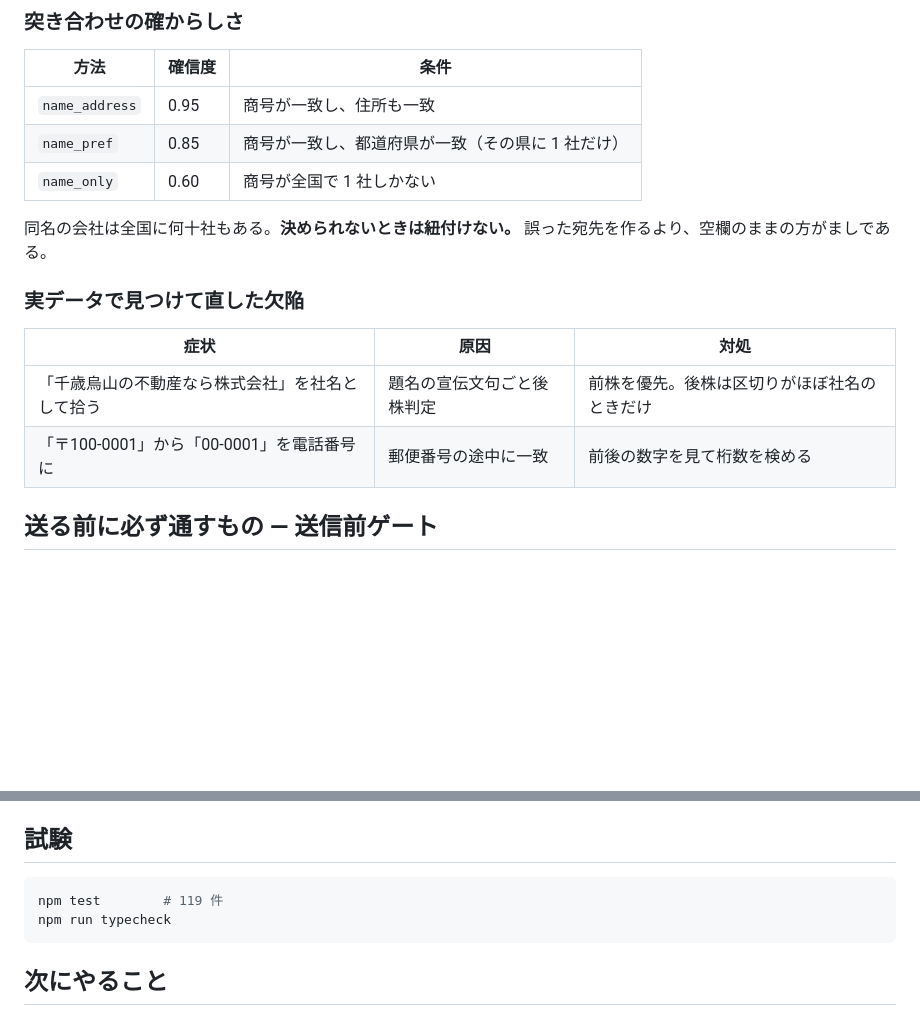
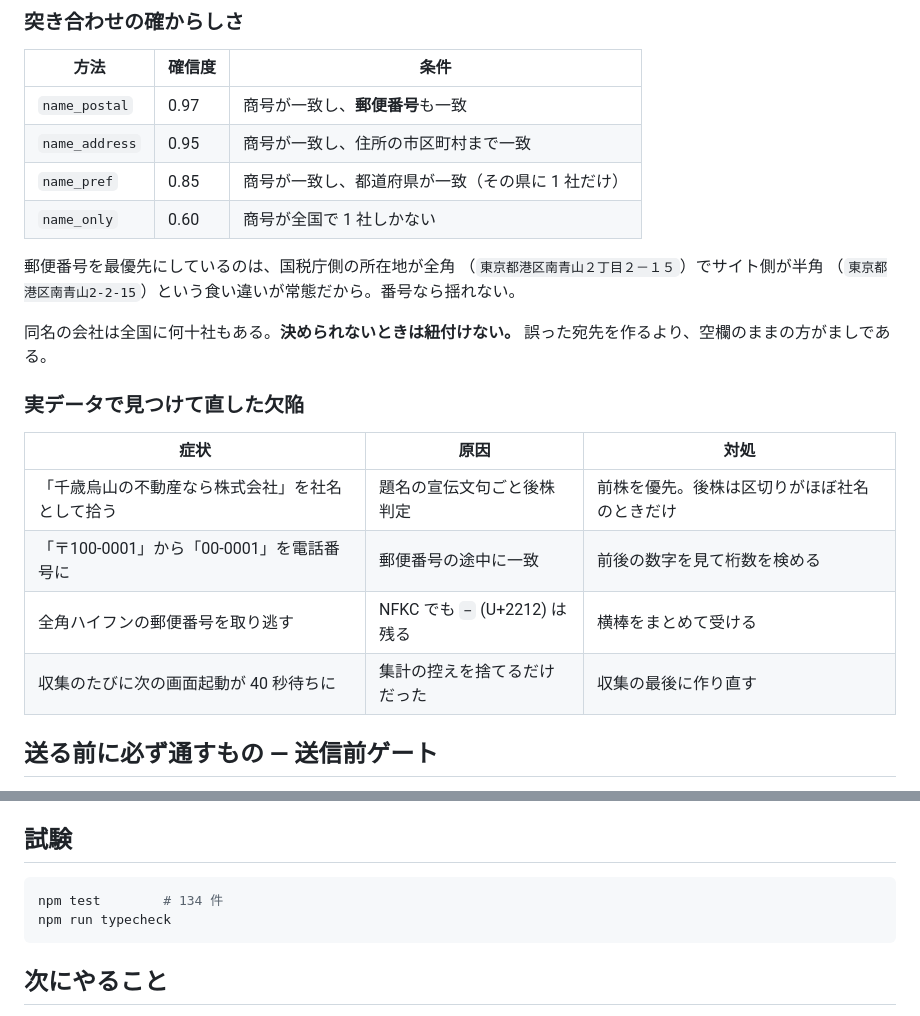
Before and after one commit to norotatsuki/eigyo1, a Markdown page: docs/concept/README.md, 2 parts joined by grey strips. Drawn GitHub-style; blank space fills up the shorter version.

Commit message:
docs: 郵便番号での突き合わせと、実データで直した欠陥
Co-Authored-By: Claude Opus 5 <noreply@anthropic.com>
Claude-Session: https://claude.ai/code/session_01Avca2SWNrVJzmBsFrgaCva

````diff
--- a/docs/concept/README.md
+++ b/docs/concept/README.md
@@ -140,9 +140,14 @@ npm run cli -- crawl --limit 500
 
 | 方法 | 確信度 | 条件 |
 |---|---|---|
-| `name_address` | 0.95 | 商号が一致し、住所も一致 |
+| `name_postal` | 0.97 | 商号が一致し、**郵便番号**も一致 |
+| `name_address` | 0.95 | 商号が一致し、住所の市区町村まで一致 |
 | `name_pref` | 0.85 | 商号が一致し、都道府県が一致（その県に 1 社だけ） |
 | `name_only` | 0.60 | 商号が全国で 1 社しかない |
+
+郵便番号を最優先にしているのは、国税庁側の所在地が全角
+（`東京都港区南青山２丁目２－１５`）でサイト側が半角
+（`東京都港区南青山2-2-15`）という食い違いが常態だから。番号なら揺れない。
 
 同名の会社は全国に何十社もある。**決められないときは紐付けない。**
 誤った宛先を作るより、空欄のままの方がましである。
@@ -153,6 +158,8 @@ npm run cli -- crawl --limit 500
 |---|---|---|
 | 「千歳烏山の不動産なら株式会社」を社名として拾う | 題名の宣伝文句ごと後株判定 | 前株を優先。後株は区切りがほぼ社名のときだけ |
 | 「〒100-0001」から「00-0001」を電話番号に | 郵便番号の途中に一致 | 前後の数字を見て桁数を検める |
+| 全角ハイフンの郵便番号を取り逃す | NFKC でも `−` (U+2212) は残る | 横棒をまとめて受ける |
+| 収集のたびに次の画面起動が 40 秒待ちに | 集計の控えを捨てるだけだった | 収集の最後に作り直す |
 
 ## 送る前に必ず通すもの — 送信前ゲート
 
@@ -391,7 +398,7 @@ data/
 ## 試験
 
 ```bash
-npm test        # 119 件
+npm test        # 134 件
 npm run typecheck
 ```
 
````
